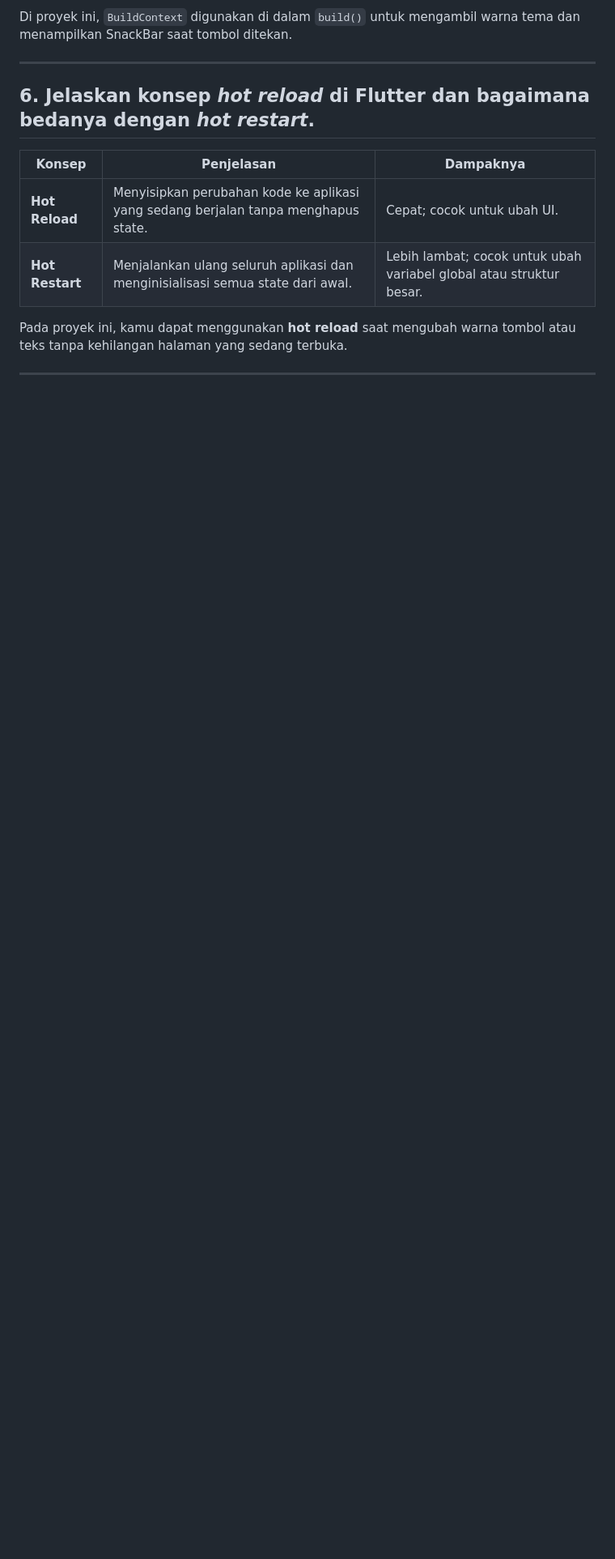
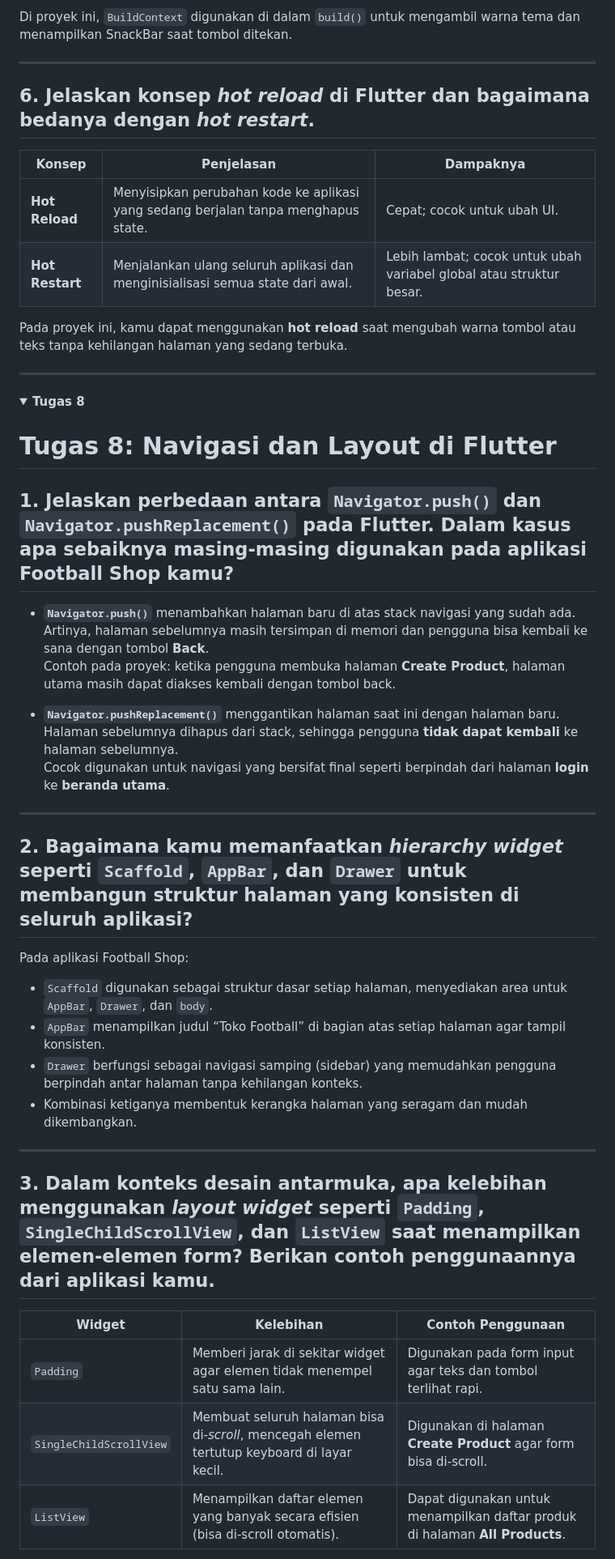
Before and after one commit to azkahaf/toko_football, a Markdown page: README.md, the part around the change printed below. Shown: that part at 81% size. Rendered like a GitHub page; folded sections open; blank space fills up the shorter version.

Commit message:
Tugas 8 w/ README

```diff
--- a/README.md
+++ b/README.md
@@ -84,3 +84,36 @@ Pada proyek ini, kamu dapat menggunakan **hot reload** saat mengubah warna tombo
 ---
 
 </details>
+
+<details>
+<summary><b>Tugas 8</b></summary>
+
+# Tugas 8: Navigasi dan Layout di Flutter
+
+## 1. Jelaskan perbedaan antara `Navigator.push()` dan `Navigator.pushReplacement()` pada Flutter. Dalam kasus apa sebaiknya masing-masing digunakan pada aplikasi Football Shop kamu?
+- **`Navigator.push()`** menambahkan halaman baru di atas stack navigasi yang sudah ada.
+  Artinya, halaman sebelumnya masih tersimpan di memori dan pengguna bisa kembali ke sana dengan tombol **Back**.
+  Contoh pada proyek: ketika pengguna membuka halaman **Create Product**, halaman utama masih dapat diakses kembali dengan tombol back.
+
+- **`Navigator.pushReplacement()`** menggantikan halaman saat ini dengan halaman baru.
+  Halaman sebelumnya dihapus dari stack, sehingga pengguna **tidak dapat kembali** ke halaman sebelumnya.
+  Cocok digunakan untuk navigasi yang bersifat final seperti berpindah dari halaman **login** ke **beranda utama**.
+
+---
+
+## 2. Bagaimana kamu memanfaatkan *hierarchy widget* seperti `Scaffold`, `AppBar`, dan `Drawer` untuk membangun struktur halaman yang konsisten di seluruh aplikasi?
+Pada aplikasi Football Shop:
+- `Scaffold` digunakan sebagai struktur dasar setiap halaman, menyediakan area untuk `AppBar`, `Drawer`, dan `body`.
+- `AppBar` menampilkan judul “Toko Football” di bagian atas setiap halaman agar tampil konsisten.
+- `Drawer` berfungsi sebagai navigasi samping (sidebar) yang memudahkan pengguna berpindah antar halaman tanpa kehilangan konteks.
+- Kombinasi ketiganya membentuk kerangka halaman yang seragam dan mudah dikembangkan.
+
+---
+
+## 3. Dalam konteks desain antarmuka, apa kelebihan menggunakan *layout widget* seperti `Padding`, `SingleChildScrollView`, dan `ListView` saat menampilkan elemen-elemen form? Berikan contoh penggunaannya dari aplikasi kamu.
+| Widget | Kelebihan | Contoh Penggunaan |
+|---------|------------|------------------|
+| `Padding` | Memberi jarak di sekitar widget agar elemen tidak menempel satu sama lain. | Digunakan pada form input agar teks dan tombol terlihat rapi. |
+| `SingleChildScrollView` | Membuat seluruh halaman bisa di-*scroll*, mencegah elemen tertutup keyboard di layar kecil. | Digunakan di halaman **Create Product** agar form bisa di-scroll. |
+| `ListView` | Menampilkan daftar elemen yang banyak secara efisien (bisa di-scroll otomatis). | Dapat digunakan untuk menampilkan daftar produk di halaman **All Products**. |
+
```
Also changed, not shown: other parts of README.md (+16 -0 lines).
